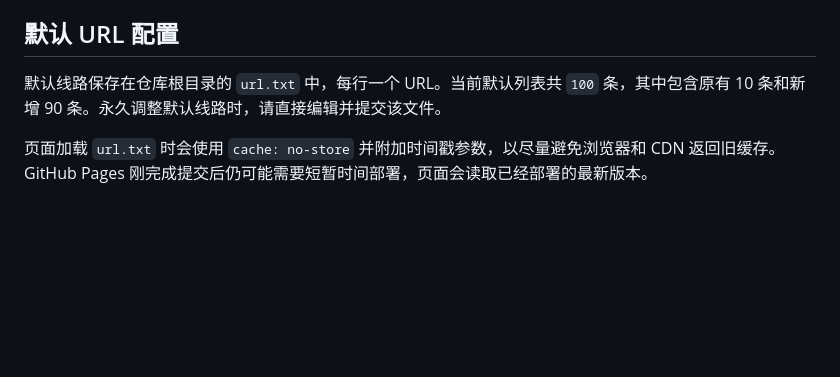
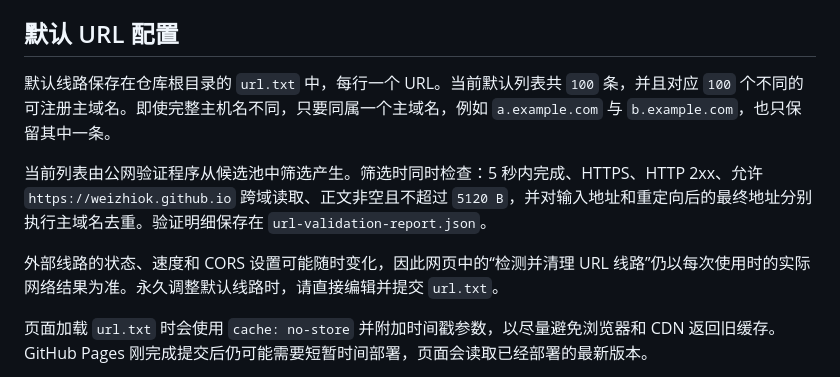
Before and after one commit to weizhiok/gg, a Markdown page: README.md, the part around the change. Rendered like a GitHub page; blank space fills up the shorter version.

Commit message:
Document unique-domain URL requirement

```diff
--- a/README.md
+++ b/README.md
@@ -17,7 +17,11 @@
 
 ## 默认 URL 配置
 
-默认线路保存在仓库根目录的 `url.txt` 中，每行一个 URL。当前默认列表共 `100` 条，其中包含原有 10 条和新增 90 条。永久调整默认线路时，请直接编辑并提交该文件。
+默认线路保存在仓库根目录的 `url.txt` 中，每行一个 URL。当前默认列表共 `100` 条，并且对应 `100` 个不同的可注册主域名。即使完整主机名不同，只要同属一个主域名，例如 `a.example.com` 与 `b.example.com`，也只保留其中一条。
+
+当前列表由公网验证程序从候选池中筛选产生。筛选时同时检查：5 秒内完成、HTTPS、HTTP 2xx、允许 `https://weizhiok.github.io` 跨域读取、正文非空且不超过 `5120 B`，并对输入地址和重定向后的最终地址分别执行主域名去重。验证明细保存在 `url-validation-report.json`。
+
+外部线路的状态、速度和 CORS 设置可能随时变化，因此网页中的“检测并清理 URL 线路”仍以每次使用时的实际网络结果为准。永久调整默认线路时，请直接编辑并提交 `url.txt`。
 
 页面加载 `url.txt` 时会使用 `cache: no-store` 并附加时间戳参数，以尽量避免浏览器和 CDN 返回旧缓存。GitHub Pages 刚完成提交后仍可能需要短暂时间部署，页面会读取已经部署的最新版本。
 
```
